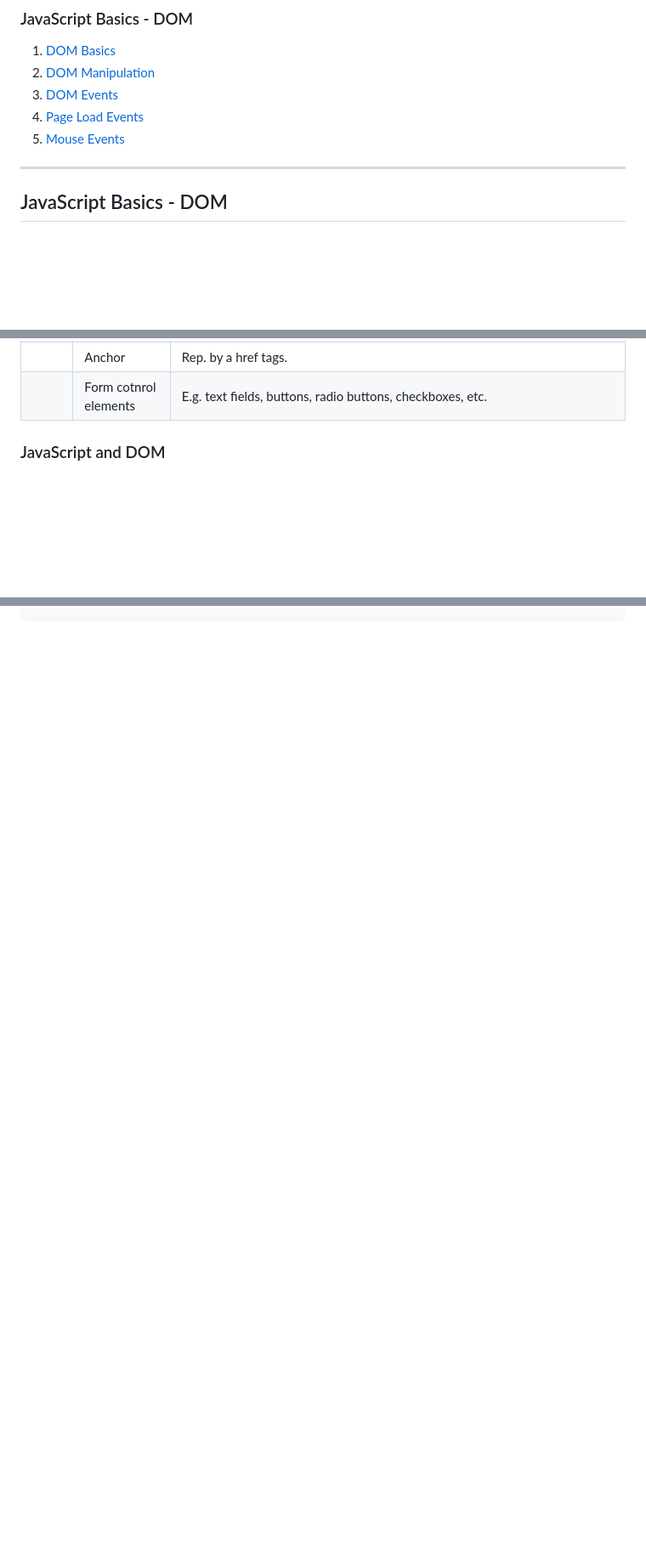
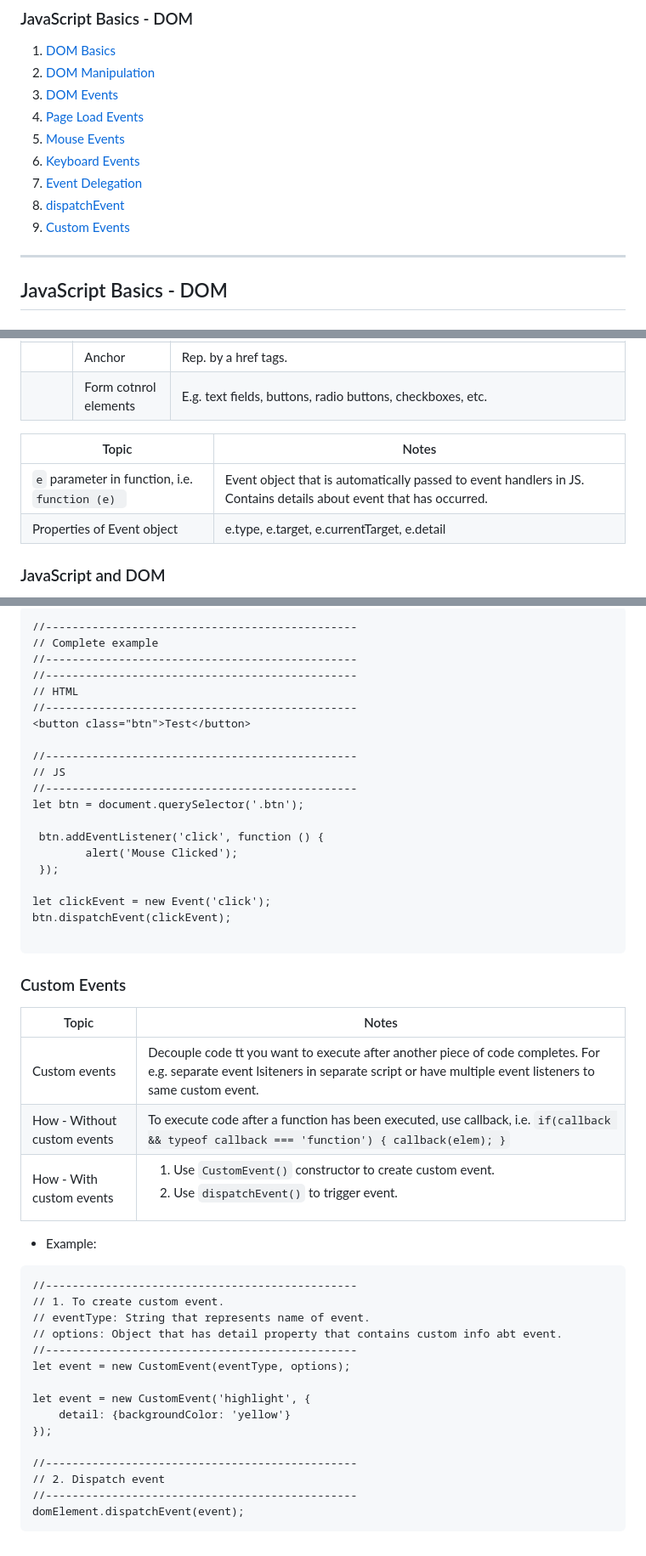
Before and after one commit to leecharlenej/theodinproject, a Markdown page: Notes/javascript-dom.md, 3 parts joined by grey strips. Shown: that part at 85% size. Rendered like a GitHub page; blank space fills up the shorter version.

````diff
--- a/Notes/javascript-dom.md
+++ b/Notes/javascript-dom.md
@@ -11,6 +11,11 @@ Here are my notes for the Foundations course: Section - JavaScript Basics - DOM
 3. [DOM Events](#dom-events)
 4. [Page Load Events](#dom-pageloadevents)
 5. [Mouse Events](#dom-mouse)
+6. [Keyboard Events](#dom-keyboard)
+7. [Event Delegation](#dom-eventdele)
+8. [dispatchEvent](#dom-dispatch)
+9. [Custom Events](#dom-custom)
+
 ---
 
 ## JavaScript Basics - DOM
@@ -32,6 +37,12 @@ Here are my notes for the Foundations course: Section - JavaScript Basics - DOM
 |       | Link | Rep. by link tags. |
 |       | Anchor | Rep. by a href tags. |
 |       | Form cotnrol elements | E.g. text fields, buttons, radio buttons, checkboxes, etc. |
+
+|Topic | Notes |
+|------|-------|
+| `e` parameter in function, i.e. `function (e) ` | Event object that is automatically passed to event handlers in JS. Contains details about event that has occurred. |
+| Properties of Event object | e.type, e.target, e.currentTarget, e.detail |
+
 
 ### JavaScript and DOM
 - JS does not alter HTML but the DOM.
@@ -193,0 +251,51 @@ btn.addEventListener('click',(event) => {
+```
+//-----------------------------------------------
+// Complete example
+//-----------------------------------------------
+//-----------------------------------------------
+// HTML
+//-----------------------------------------------
+<button class="btn">Test</button>
+
+//-----------------------------------------------
+// JS
+//-----------------------------------------------
+let btn = document.querySelector('.btn');
+
+ btn.addEventListener('click', function () {
+        alert('Mouse Clicked');
+ });
+
+let clickEvent = new Event('click');
+btn.dispatchEvent(clickEvent);
+
+```
+
+<a id= "dom-custom"></a>
+### Custom Events
+
+|Topic | Notes |
+|------|-------|
+| Custom events | Decouple code tt you want to execute after another piece of code completes. For e.g. separate event lsiteners in separate script or have multiple event listeners to same custom event. |
+| How - Without custom events | To execute code after a function has been executed, use callback, i.e. `if(callback && typeof callback === 'function') { callback(elem); }` |
+| How - With custom events | <ol><li>Use `CustomEvent()` constructor to create custom event.</li><li>Use `dispatchEvent()` to trigger event.</ol> |
+
+- Example:
+
+```
+//-----------------------------------------------
+// 1. To create custom event.
+// eventType: String that represents name of event.
+// options: Object that has detail property that contains custom info abt event.
+//-----------------------------------------------
+let event = new CustomEvent(eventType, options);
+
+let event = new CustomEvent('highlight', {
+    detail: {backgroundColor: 'yellow'}
+});
+
+//-----------------------------------------------
+// 2. Dispatch event
+//-----------------------------------------------
+domElement.dispatchEvent(event);
+```
````
Also changed, not shown: other parts of Notes/javascript-dom.md (+46 -0 lines).
